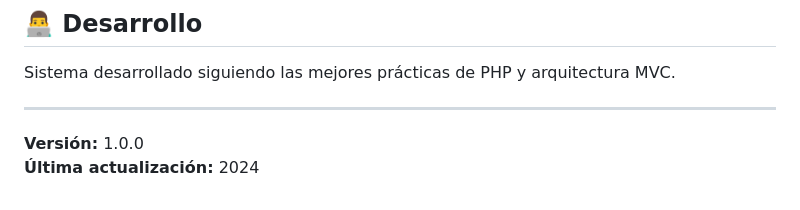
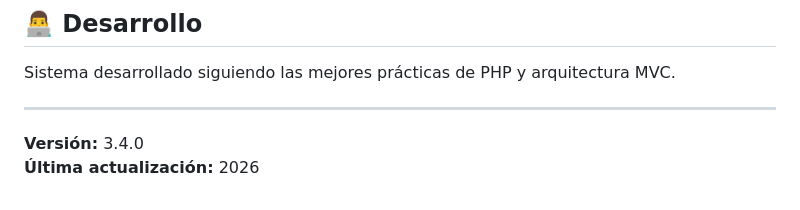
Before and after one commit to wither0999/SIRCVIG, a Markdown page: README.md, the part around the change. Drawn GitHub-style.

Commit message:
Update version and last update date in README
Updated version number and last updated date in README.

```diff
--- a/README.md
+++ b/README.md
@@ -168,5 +168,5 @@ Sistema desarrollado siguiendo las mejores prácticas de PHP y arquitectura MVC.
 
 ---
 
-**Versión:** 1.0.0
-**Última actualización:** 2024
+**Versión:** 3.4.0
+**Última actualización:** 2026
```
